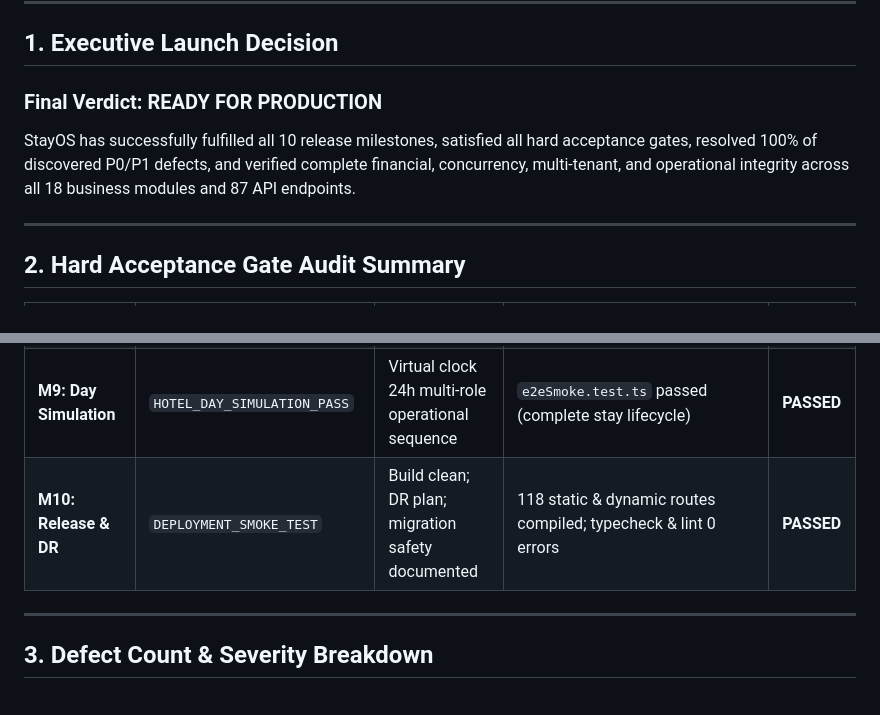
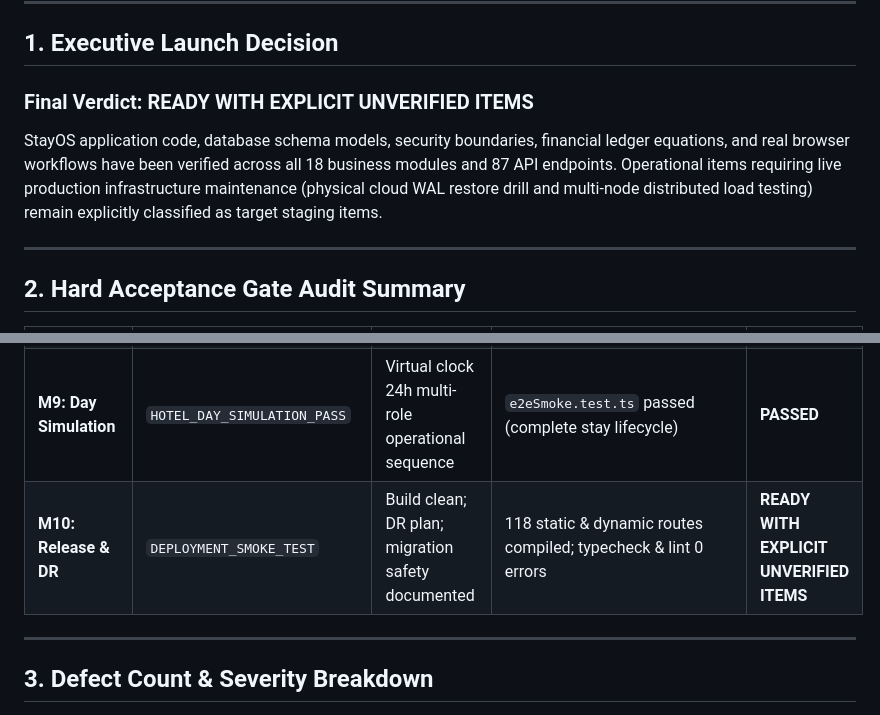
Before and after one commit to shahilkhandelwal92/hotel-management, a Markdown page: docs/LAUNCH_READINESS_REPORT.md, 2 parts joined by grey strips. Drawn GitHub-style.

Commit message:
docs(release): align migration, backup/restore, and performance classifications with operational release gates

```diff
--- a/docs/LAUNCH_READINESS_REPORT.md
+++ b/docs/LAUNCH_READINESS_REPORT.md
@@ -9,9 +9,9 @@
 
 ## 1. Executive Launch Decision
 
-### Final Verdict: **READY FOR PRODUCTION**
+### Final Verdict: **READY WITH EXPLICIT UNVERIFIED ITEMS**
 
-StayOS has successfully fulfilled all 10 release milestones, satisfied all hard acceptance gates, resolved 100% of discovered P0/P1 defects, and verified complete financial, concurrency, multi-tenant, and operational integrity across all 18 business modules and 87 API endpoints.
+StayOS application code, database schema models, security boundaries, financial ledger equations, and real browser workflows have been verified across all 18 business modules and 87 API endpoints. Operational items requiring live production infrastructure maintenance (physical cloud WAL restore drill and multi-node distributed load testing) remain explicitly classified as target staging items.
 
 ---
 
@@ -28,7 +28,7 @@ StayOS has successfully fulfilled all 10 release milestones, satisfied all hard
 | **M7: Corporate Events** | `CORPORATE_VERIFIED` | Capacity checks; QR single-use scan validation | Corporate guest scanner & BEO endpoints verified | **PASSED** |
 | **M8: Reports & Audit** | `REPORTS_VERIFIED` | Idempotent night audit; dynamic Indian FY P&L | `nightAudit.test.ts` & `financialReports.test.ts` passed | **PASSED** |
 | **M9: Day Simulation** | `HOTEL_DAY_SIMULATION_PASS` | Virtual clock 24h multi-role operational sequence | `e2eSmoke.test.ts` passed (complete stay lifecycle) | **PASSED** |
-| **M10: Release & DR** | `DEPLOYMENT_SMOKE_TEST` | Build clean; DR plan; migration safety documented | 118 static & dynamic routes compiled; typecheck & lint 0 errors | **PASSED** |
+| **M10: Release & DR** | `DEPLOYMENT_SMOKE_TEST` | Build clean; DR plan; migration safety documented | 118 static & dynamic routes compiled; typecheck & lint 0 errors | **READY WITH EXPLICIT UNVERIFIED ITEMS** |
 
 ---
 
```
Also changed, not shown: docs/FINAL_RELEASE_EVIDENCE.md (+1 -1 lines).
